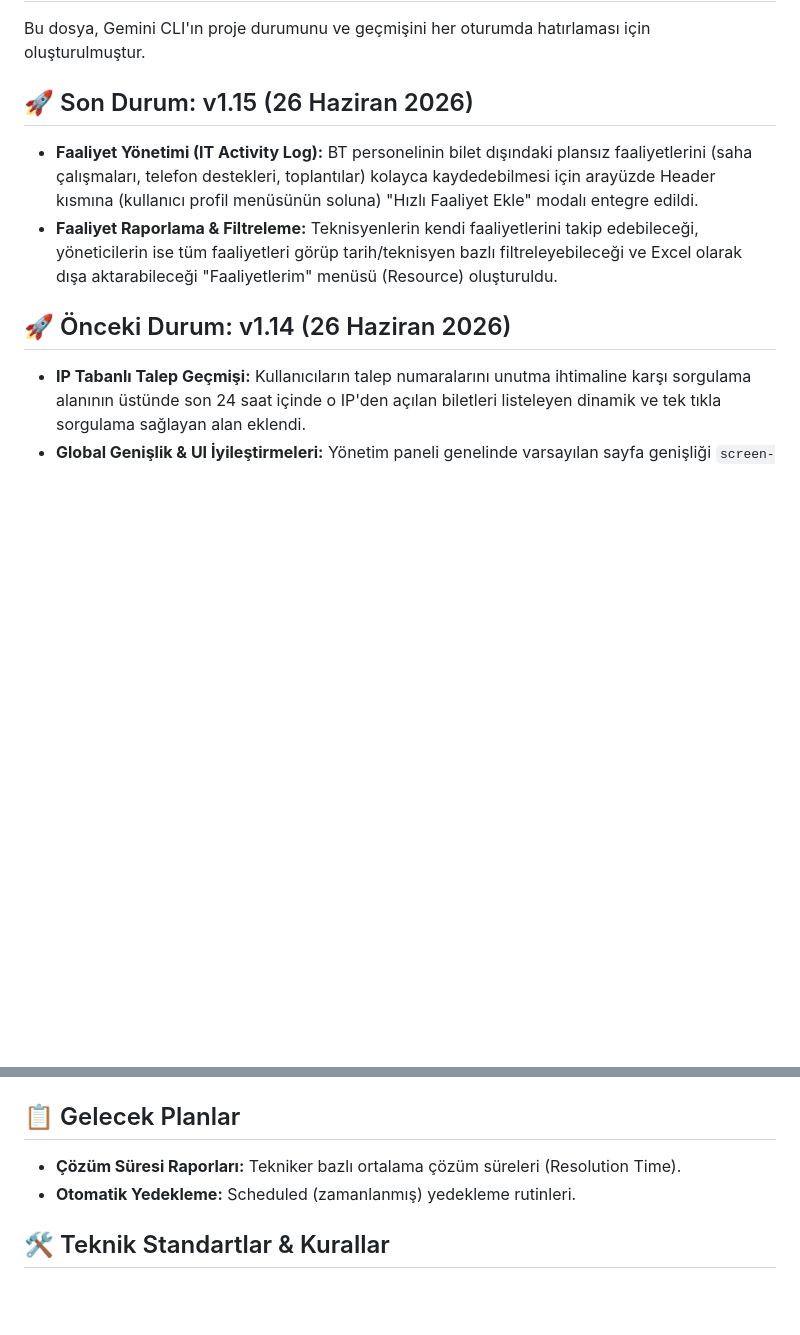
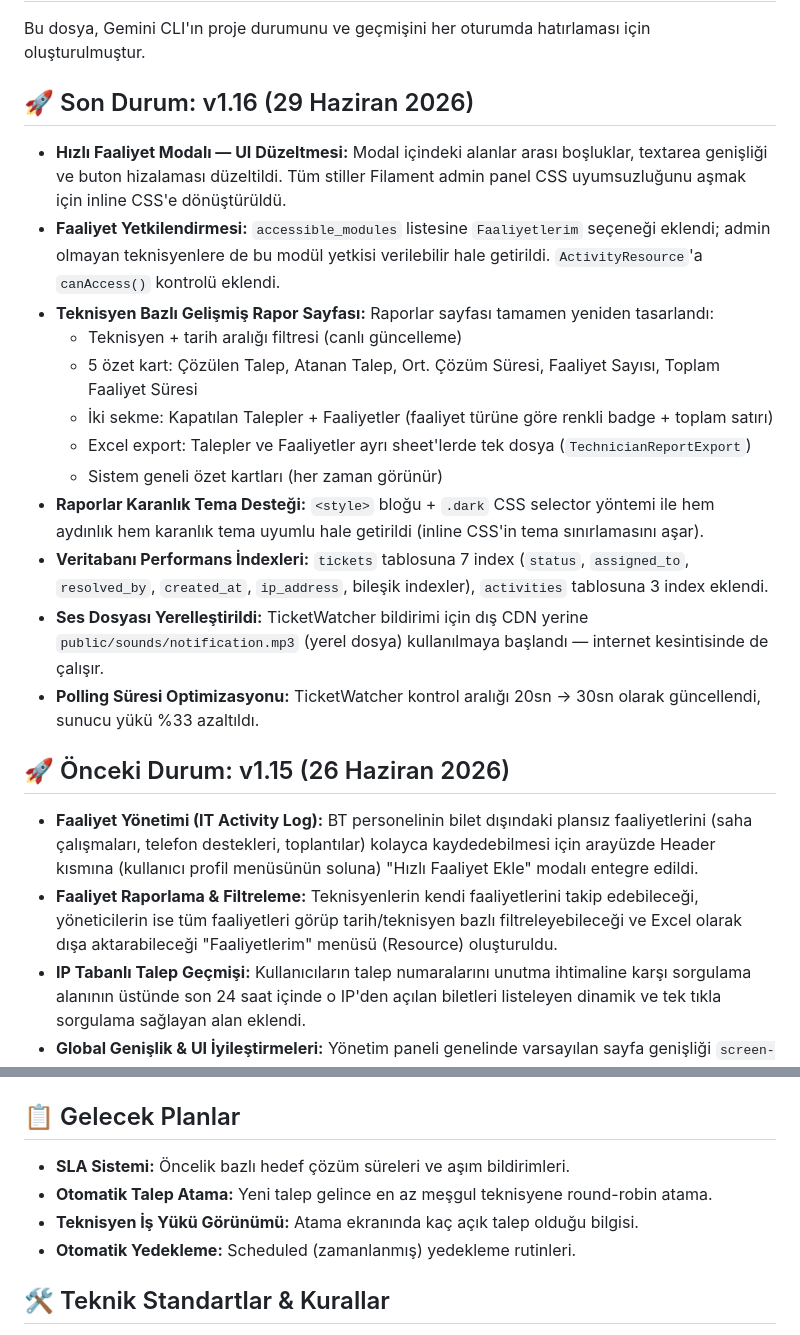
Before and after one commit to yusuf-aslan/BTDestek, a Markdown page: GEMINI.md, 2 parts joined by grey strips. Drawn GitHub-style; blank space fills up the shorter version.

Commit message:
docs: GEMINI.md v1.16 guncellendi

```diff
--- a/GEMINI.md
+++ b/GEMINI.md
@@ -2,11 +2,23 @@
 
 Bu dosya, Gemini CLI'ın proje durumunu ve geçmişini her oturumda hatırlaması için oluşturulmuştur.
 
-## 🚀 Son Durum: v1.15 (26 Haziran 2026)
+## 🚀 Son Durum: v1.16 (29 Haziran 2026)
+- **Hızlı Faaliyet Modalı — UI Düzeltmesi:** Modal içindeki alanlar arası boşluklar, textarea genişliği ve buton hizalaması düzeltildi. Tüm stiller Filament admin panel CSS uyumsuzluğunu aşmak için inline CSS'e dönüştürüldü.
+- **Faaliyet Yetkilendirmesi:** `accessible_modules` listesine `Faaliyetlerim` seçeneği eklendi; admin olmayan teknisyenlere de bu modül yetkisi verilebilir hale getirildi. `ActivityResource`'a `canAccess()` kontrolü eklendi.
+- **Teknisyen Bazlı Gelişmiş Rapor Sayfası:** Raporlar sayfası tamamen yeniden tasarlandı:
+  - Teknisyen + tarih aralığı filtresi (canlı güncelleme)
+  - 5 özet kart: Çözülen Talep, Atanan Talep, Ort. Çözüm Süresi, Faaliyet Sayısı, Toplam Faaliyet Süresi
+  - İki sekme: Kapatılan Talepler + Faaliyetler (faaliyet türüne göre renkli badge + toplam satırı)
+  - Excel export: Talepler ve Faaliyetler ayrı sheet'lerde tek dosya (`TechnicianReportExport`)
+  - Sistem geneli özet kartları (her zaman görünür)
+- **Raporlar Karanlık Tema Desteği:** `<style>` bloğu + `.dark` CSS selector yöntemi ile hem aydınlık hem karanlık tema uyumlu hale getirildi (inline CSS'in tema sınırlamasını aşar).
+- **Veritabanı Performans İndexleri:** `tickets` tablosuna 7 index (`status`, `assigned_to`, `resolved_by`, `created_at`, `ip_address`, bileşik indexler), `activities` tablosuna 3 index eklendi.
+- **Ses Dosyası Yerelleştirildi:** TicketWatcher bildirimi için dış CDN yerine `public/sounds/notification.mp3` (yerel dosya) kullanılmaya başlandı — internet kesintisinde de çalışır.
+- **Polling Süresi Optimizasyonu:** TicketWatcher kontrol aralığı 20sn → 30sn olarak güncellendi, sunucu yükü %33 azaltıldı.
+
+## 🚀 Önceki Durum: v1.15 (26 Haziran 2026)
 - **Faaliyet Yönetimi (IT Activity Log):** BT personelinin bilet dışındaki plansız faaliyetlerini (saha çalışmaları, telefon destekleri, toplantılar) kolayca kaydedebilmesi için arayüzde Header kısmına (kullanıcı profil menüsünün soluna) "Hızlı Faaliyet Ekle" modalı entegre edildi.
 - **Faaliyet Raporlama & Filtreleme:** Teknisyenlerin kendi faaliyetlerini takip edebileceği, yöneticilerin ise tüm faaliyetleri görüp tarih/teknisyen bazlı filtreleyebileceği ve Excel olarak dışa aktarabileceği "Faaliyetlerim" menüsü (Resource) oluşturuldu.
-
-## 🚀 Önceki Durum: v1.14 (26 Haziran 2026)
 - **IP Tabanlı Talep Geçmişi:** Kullanıcıların talep numaralarını unutma ihtimaline karşı sorgulama alanının üstünde son 24 saat içinde o IP'den açılan biletleri listeleyen dinamik ve tek tıkla sorgulama sağlayan alan eklendi.
 - **Global Genişlik & UI İyileştirmeleri:** Yönetim paneli genelinde varsayılan sayfa genişliği `screen-2xl` yapıldı. Talepler tablosunda satır eylemleri "İşlemler" dropdown butonu altında toplandı, Takip No sütunu varsayılan olarak gizlendi.
 - **Çeviri Önbellek Fix:** Sütun menüsündeki Türkçe dil anahtarları cache sorunları giderildi.
@@ -37,7 +49,9 @@ Sunucuya yükleme yaparken şu adımlar izlenmelidir (Permission denied hatası
 10. `docker-compose exec app php artisan cache:clear`
 
 ## 📋 Gelecek Planlar
-- **Çözüm Süresi Raporları:** Tekniker bazlı ortalama çözüm süreleri (Resolution Time).
+- **SLA Sistemi:** Öncelik bazlı hedef çözüm süreleri ve aşım bildirimleri.
+- **Otomatik Talep Atama:** Yeni talep gelince en az meşgul teknisyene round-robin atama.
+- **Teknisyen İş Yükü Görünümü:** Atama ekranında kaç açık talep olduğu bilgisi.
 - **Otomatik Yedekleme:** Scheduled (zamanlanmış) yedekleme rutinleri.
 
 ## 🛠️ Teknik Standartlar & Kurallar
```
